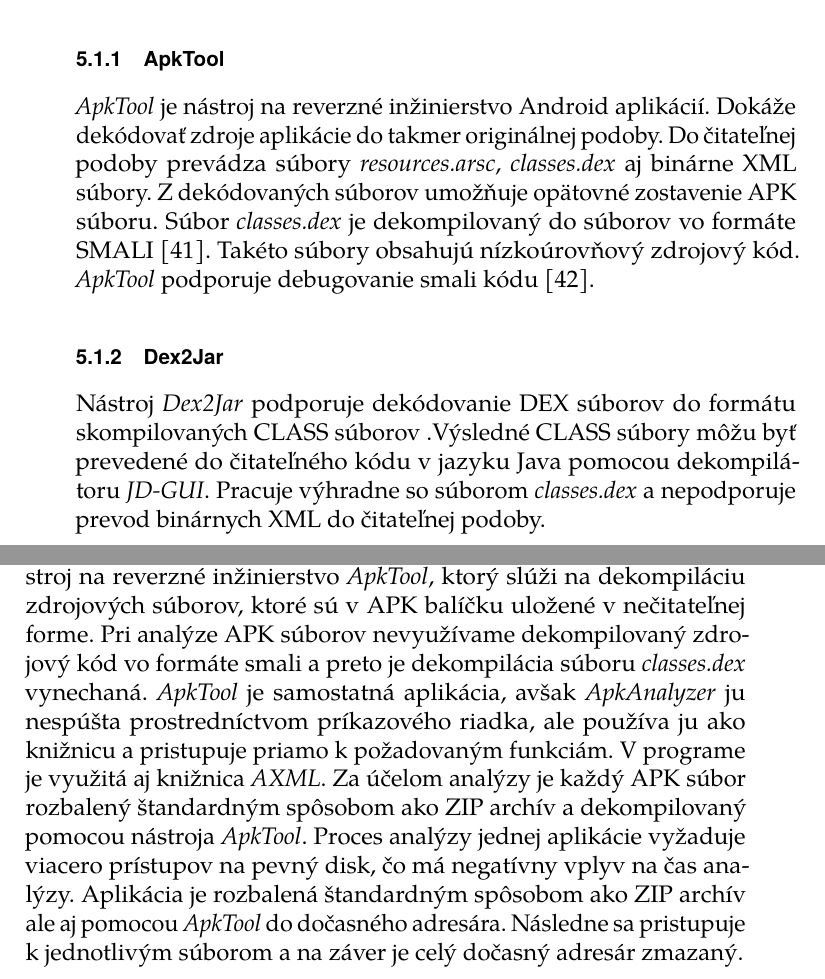
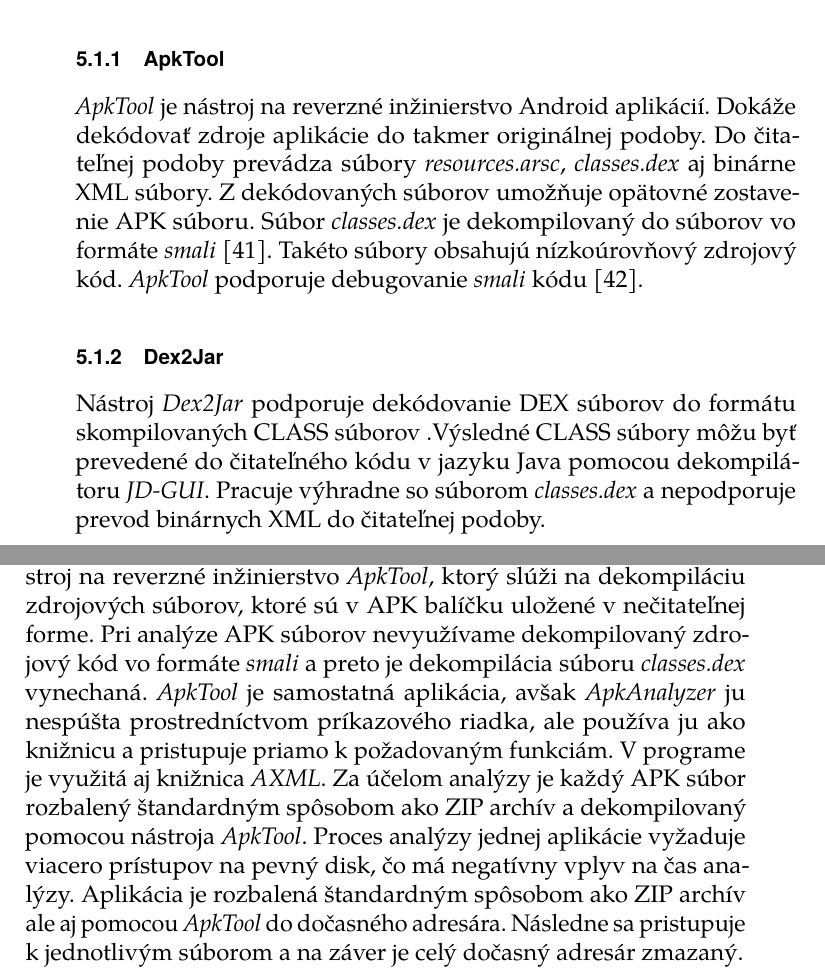
Before and after one commit to MartinStyk/BachelorThesis, a LaTeX thesis (thesis.tex, which reads chapters/analyza.tex): two parts of pages 39 and 40 of 74, joined at a grey line, cut so that both start at the same text. Compiled offline with pdfLaTeX.

Commit message:
File type capitals fixed

```diff
--- a/chapters/analyza.tex
+++ b/chapters/analyza.tex
@@ -9,7 +9,7 @@
 
 \subsection{ApkTool}
 \label{ApkTool}
-\zv{ApkTool} je nástroj na reverzné inžinierstvo Android aplikácií. Dokáže dekódovať zdroje aplikácie do takmer originálnej podoby. Do čitateľnej podoby prevádza súbory \zv{resources.arsc}, \zv{classes.dex} aj binárne XML súbory. Z~dekódovaných súborov umožňuje opätovné zostavenie APK súboru. Súbor \zv{classes.dex} je dekompilovaný do súborov vo formáte SMALI~\cite{Nolan2012a}. Takéto súbory obsahujú nízkoúrovňový zdrojový kód. \zv{ApkTool} podporuje debugovanie smali kódu~\cite{apkTool}.
+\zv{ApkTool} je nástroj na reverzné inžinierstvo Android aplikácií. Dokáže dekódovať zdroje aplikácie do takmer originálnej podoby. Do čitateľnej podoby prevádza súbory \zv{resources.arsc}, \zv{classes.dex} aj binárne XML súbory. Z~dekódovaných súborov umožňuje opätovné zostavenie APK súboru. Súbor \zv{classes.dex} je dekompilovaný do súborov vo formáte \zv{smali}~\cite{Nolan2012a}. Takéto súbory obsahujú nízkoúrovňový zdrojový kód. \zv{ApkTool} podporuje debugovanie \zv{smali} kódu~\cite{apkTool}.
 
 \subsection{Dex2Jar}
 \label{Dex2Jar}
@@ -25,7 +25,7 @@
 \zv{AXML} je knižnica navrhnutá na prácu s~binárnymi XML súbormi, ktoré vznikajú počas zostavenia Android aplikácie pomocou nástroja \zv{AAPT}. Knižnica umožňuje prevod takýchto XML súborov do čitateľného XML formátu, je implementovaná v~jazyku Java.
 
 \section{Implementácia analýzy}
-Analýza APK súborov je implementovaná v~rámci programu \zv{ApkAnalyzer} a môže byť spustená pomocou argumentu \zv{–analyze}. Zároveň je potrebné špecifikovať analyzovaný APK súbor alebo priečinok obsahujúci takéto súbory pomocou argumentu \zv{–in} a priečinok do ktorého bude zapísaný výstup analýzy pomocou argumentu \zv{–out}. \zv{ApkAnalyzer} je aplikácia prispôsobená na prácu s~veľkým počtom APK súborov. Proces analýzy je preto paralelizovaný a každé dostupné procesorové jadro analyzuje inú aplikáciu. Počas analýzy využíva \zv{ApkAnalyzer} nástroj na reverzné inžinierstvo \zv{ApkTool}, ktorý slúži na dekompiláciu zdrojových súborov, ktoré sú v~APK balíčku uložené v~nečitateľnej forme. Pri analýze APK súborov nevyužívame dekompilovaný zdrojový kód vo formáte smali a preto je dekompilácia súboru \zv{classes.dex} vynechaná. \zv{ApkTool} je samostatná aplikácia, avšak \zv{ApkAnalyzer} ju nespúšta prostredníctvom príkazového riadka, ale používa ju ako knižnicu a pristupuje priamo k~požadovaným funkciám. V~programe je využitá aj knižnica \zv{AXML}. Za účelom analýzy je každý APK súbor rozbalený štandardným spôsobom ako ZIP archív a dekompilovaný pomocou nástroja \zv{ApkTool}. Proces analýzy jednej aplikácie vyžaduje viacero prístupov na pevný disk, čo má negatívny vplyv na čas analýzy. Aplikácia je rozbalená štandardným spôsobom ako ZIP archív ale aj pomocou \zv{ApkTool} do dočasného adresára. Následne sa pristupuje k~jednotlivým súborom a na záver je celý dočasný adresár zmazaný.
+Analýza APK súborov je implementovaná v~rámci programu \zv{ApkAnalyzer} a môže byť spustená pomocou argumentu \zv{–analyze}. Zároveň je potrebné špecifikovať analyzovaný APK súbor alebo priečinok obsahujúci takéto súbory pomocou argumentu \zv{–in} a priečinok do ktorého bude zapísaný výstup analýzy pomocou argumentu \zv{–out}. \zv{ApkAnalyzer} je aplikácia prispôsobená na prácu s~veľkým počtom APK súborov. Proces analýzy je preto paralelizovaný a každé dostupné procesorové jadro analyzuje inú aplikáciu. Počas analýzy využíva \zv{ApkAnalyzer} nástroj na reverzné inžinierstvo \zv{ApkTool}, ktorý slúži na dekompiláciu zdrojových súborov, ktoré sú v~APK balíčku uložené v~nečitateľnej forme. Pri analýze APK súborov nevyužívame dekompilovaný zdrojový kód vo formáte \zv{smali} a preto je dekompilácia súboru \zv{classes.dex} vynechaná. \zv{ApkTool} je samostatná aplikácia, avšak \zv{ApkAnalyzer} ju nespúšta prostredníctvom príkazového riadka, ale používa ju ako knižnicu a pristupuje priamo k~požadovaným funkciám. V~programe je využitá aj knižnica \zv{AXML}. Za účelom analýzy je každý APK súbor rozbalený štandardným spôsobom ako ZIP archív a dekompilovaný pomocou nástroja \zv{ApkTool}. Proces analýzy jednej aplikácie vyžaduje viacero prístupov na pevný disk, čo má negatívny vplyv na čas analýzy. Aplikácia je rozbalená štandardným spôsobom ako ZIP archív ale aj pomocou \zv{ApkTool} do dočasného adresára. Následne sa pristupuje k~jednotlivým súborom a na záver je celý dočasný adresár zmazaný.
 
 \subsection{Zbierané metadáta}
 Nástroj \zv{ApkAnalyzer} implementuje zbieranie informácií z~rôznych častí APK súboru. Zbierané metadáta je možné rozdeliť do piatich základných kategórií:
```
Also changed, not shown: chapters/apk_subory.tex (+1 -1 lines), chapters/repackaged_apk.tex (+1 -1 lines), thesis.pdf.
